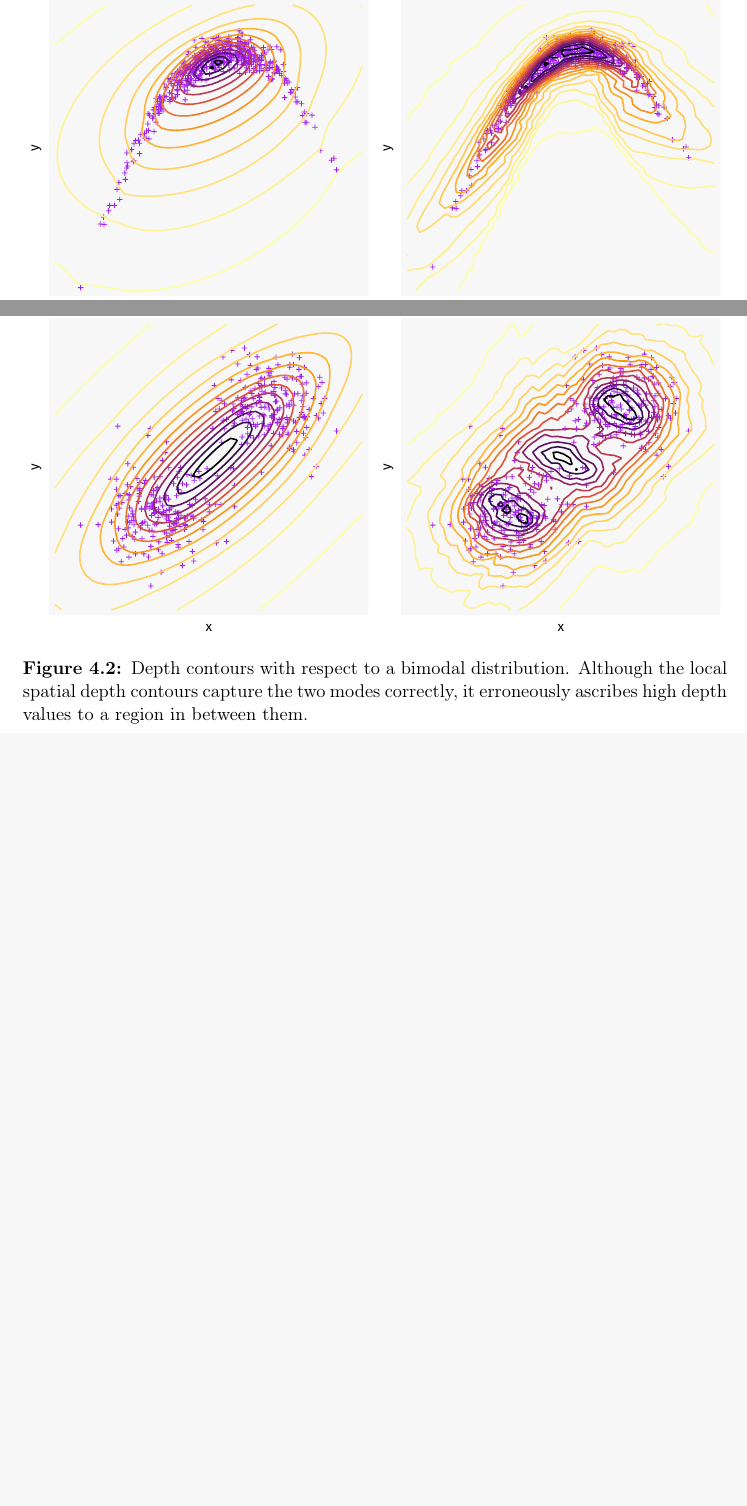
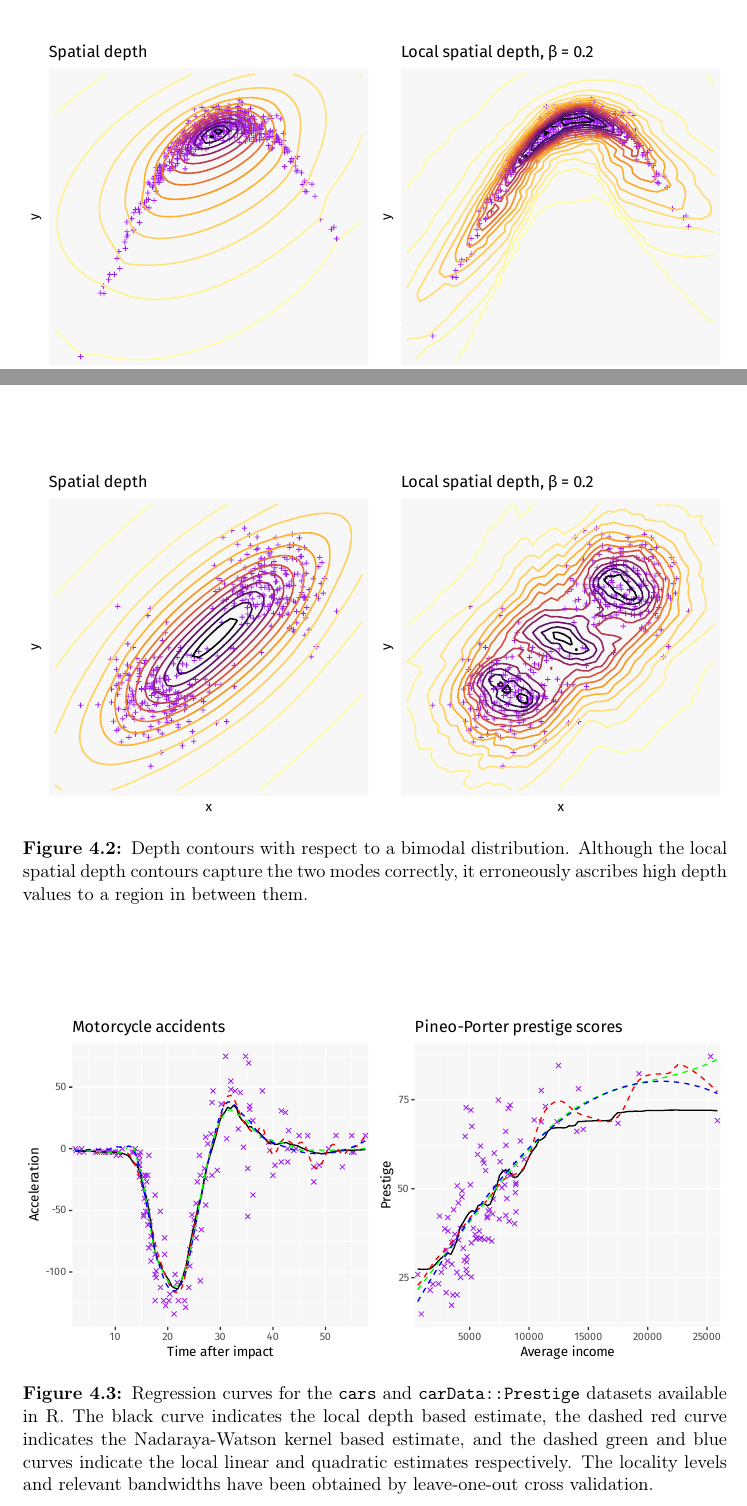
Before and after one commit to sahasatvik/ms-thesis, a LaTeX thesis (thesis.tex, which reads chapters/localdepth.tex): two parts of pages 44 and 45 of 49 before the commit and two parts of pages 44 and 45 of 50 after it, joined at a grey line, cut at the place of the change, the shorter picture padded with empty space. Compiled offline with pdfLaTeX.

Commit message:
Added univariate local depth regression

```diff
--- a/chapters/localdepth.tex
+++ b/chapters/localdepth.tex
@@ -90,6 +90,22 @@ computing the depth of $\vx$ with respect to these elements.
 
 \section{Regression based on local depth}
 
+\begin{figure}
+    \centering
+    \includegraphics[width = \textwidth, page = 1]{localregression_univariate}
+    \caption{
+        Regression curves for the \texttt{cars} and \texttt{carData::Prestige}
+        datasets available in R.
+        The black curve indicates the local depth based estimate, the dashed
+        red curve indicates the Nadaraya-Watson kernel based estimate, and the
+        dashed green and blue curves indicate the local linear and quadratic
+        estimates respectively.
+        The locality levels and relevant bandwidths have been obtained by
+        leave-one-out cross validation.
+    }
+    \label{fig:localregression_univariate}
+\end{figure}
+
 \begin{definition}
     Let $D$ be a depth function, and let $\tilde{F}^{\vx}_\beta$ denote the
     symmetrized distribution $F^{\vx}$ conditional on the neighbourhood
```
Also changed, not shown: images/localregression_penntable.pdf (added), images/localregression_univariate.pdf (added), scripts/Rplots.pdf (added), thesis.pdf, 3 other files.
